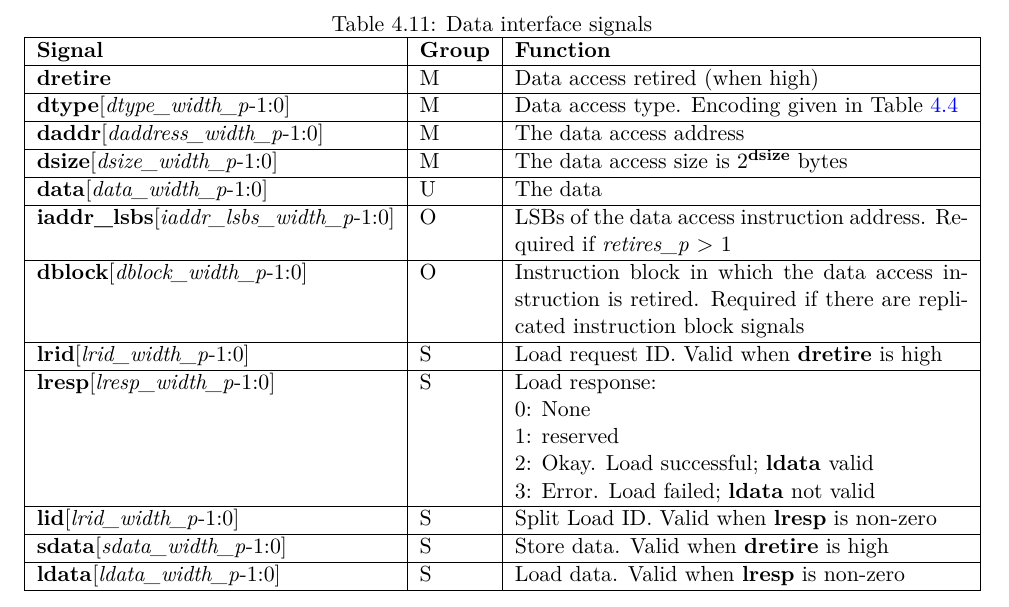
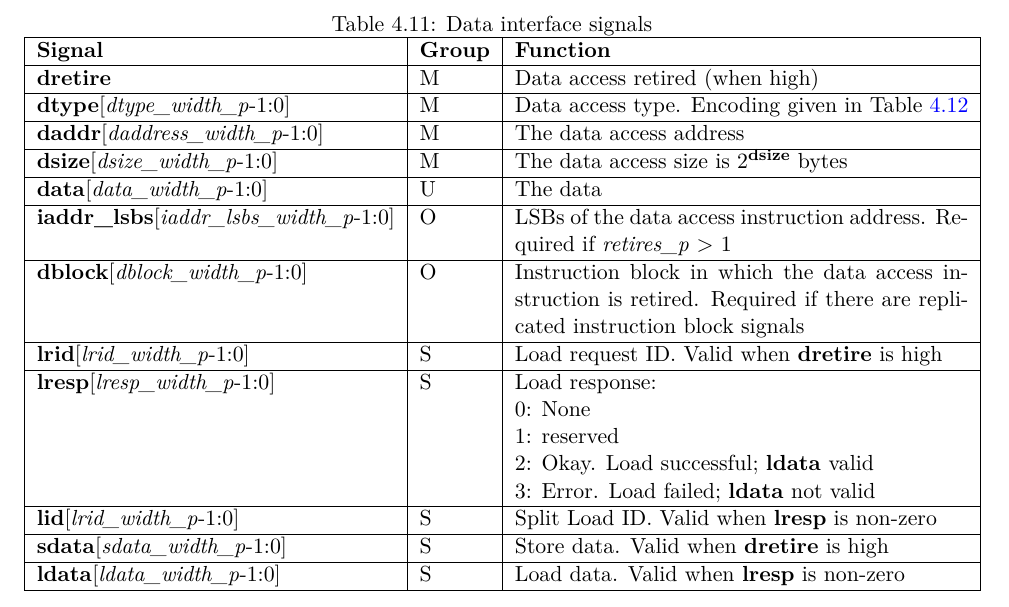
Before and after one commit to riscv-non-isa/riscv-trace-spec, a LaTeX thesis (riscv-trace-spec.tex, which reads ingressPort.tex): part of page 42 of 104, cut so that both start at the same text. Compiled offline with pdfLaTeX; a LaTeX package or settings file that is missing is left out.

Commit message:
typo fix: itype -> dtype table reference

```diff
--- a/ingressPort.tex
+++ b/ingressPort.tex
@@ -608,7 +608,7 @@ one of the following groups:
         \hline
         \textbf{dretire} & M & Data access retired (when high)\\
         \hline
-        \textbf{dtype}[\textit{dtype\_width\_p}-1:0] & M & Data access type.  Encoding given in Table~\ref{tab:itype}\\
+        \textbf{dtype}[\textit{dtype\_width\_p}-1:0] & M & Data access type.  Encoding given in Table~\ref{tab:dtype}\\
         \hline
         \textbf{daddr}[\textit{daddress\_width\_p}-1:0] & M & The data access address\\
         \hline
```
